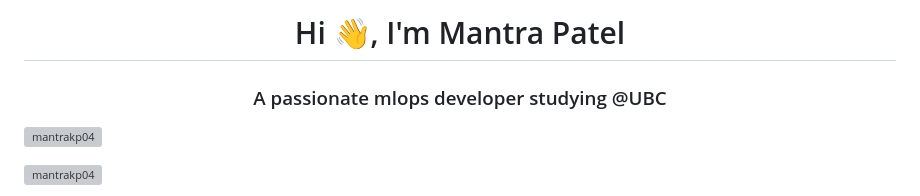
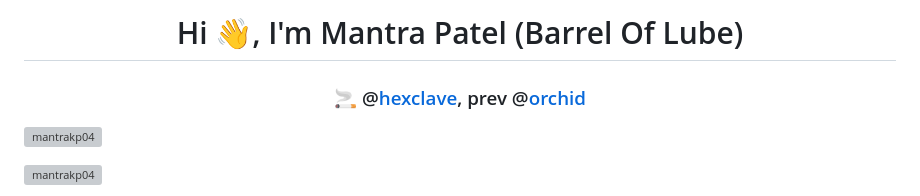
Before and after one commit to mantrakp04/mantrakp04, a Markdown page: README.md, the part around the change. Rendered like a GitHub page; grey boxes are pictures that could not be loaded.

```diff
--- a/README.md
+++ b/README.md
@@ -1,5 +1,5 @@
-<h1 align="center">Hi 👋, I'm Mantra Patel</h1>
-<h3 align="center">A passionate mlops developer studying @UBC</h3>
+<h1 align="center">Hi 👋, I'm Mantra Patel (Barrel Of Lube)</h1>
+<h3 align="center">🚬 @<a href="https://github.com/hexclave/hexclave">hexclave</a>, prev @<a href='https://orchid.ai'>orchid</a></h3>
 
 <p align="left"> <img src="https://komarev.com/ghpvc/?username=mantrakp04&label=Profile%20views&color=0e75b6&style=flat" alt="mantrakp04" /> </p>
 
```
